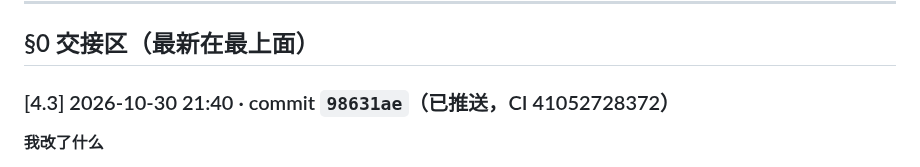
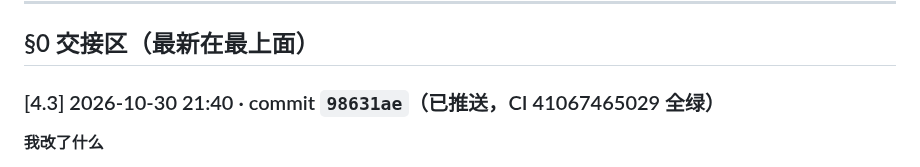
Before and after one commit to HBUTFAKER/new-student-, a Markdown page: docs/phase0/08-implementation-delta.md, the part around the change. Drawn GitHub-style.

Commit message:
docs: 4.3 交接块补正确 CI 运行号（41067465029，四 job 全绿）

```diff
--- a/docs/phase0/08-implementation-delta.md
+++ b/docs/phase0/08-implementation-delta.md
@@ -14,7 +14,7 @@
 
 ## §0 交接区（最新在最上面）
 
-### [4.3] 2026-10-30 21:40 · commit `98631ae`（已推送，CI 41052728372）
+### [4.3] 2026-10-30 21:40 · commit `98631ae`（已推送，CI 41067465029 全绿）
 
 **我改了什么**
 
```
